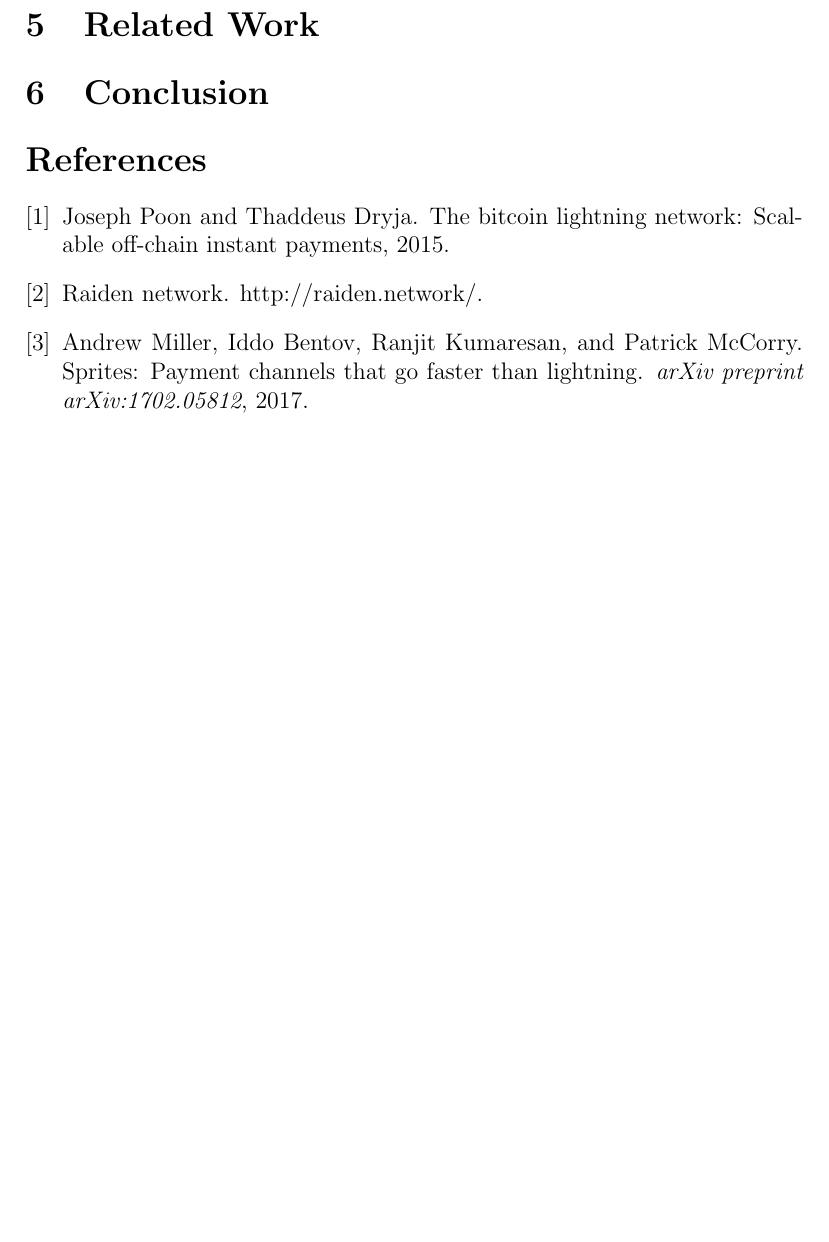
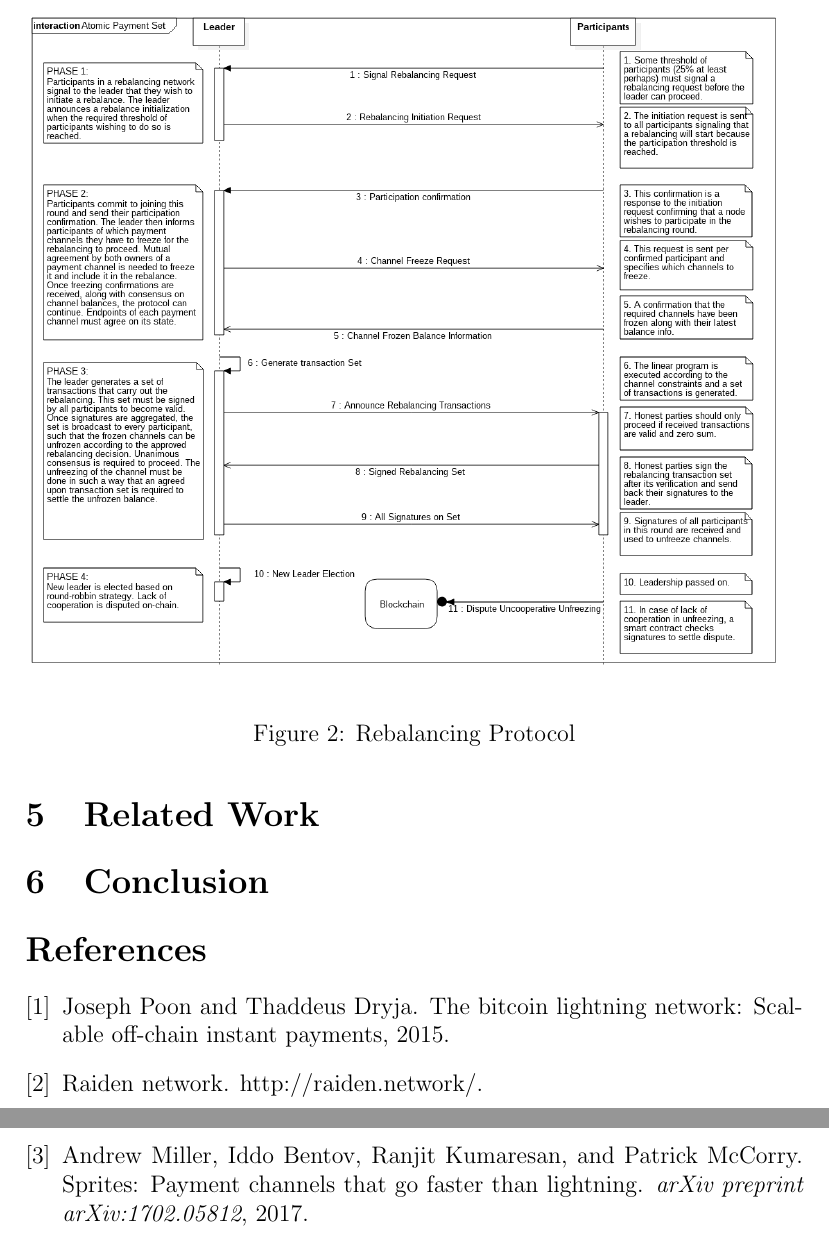
Before and after one commit to hashcashier/revive, a LaTeX paper (subnet.tex): part of page 7 of 7 before the commit and two parts of pages 7 and 8 of 8 after it, the two joined at a grey line, cut at the place of the change, the shorter picture padded with empty space. Compiled offline with pdfLaTeX.

Commit message:
Protocol spec

```diff
--- a/subnet.tex
+++ b/subnet.tex
@@ -2,7 +2,8 @@
 \usepackage{titling}
 \usepackage{color}
 \usepackage{float}
-
+\usepackage{graphicx}
+\graphicspath{ {images/} }
 \usepackage{tikz}
 \usetikzlibrary{arrows}
 
@@ -165,6 +166,12 @@ The first constraint definition introduces the symmetry between $\delta_{u,v}$ a
 \subsection{Atomic execution of rebalancing}
 \todo{All payments must either execute or terminate.}
 
+\begin{figure}[H]
+\centering
+\includegraphics[width=\textwidth]{protocol}
+\caption{Rebalancing Protocol}
+\end{figure}
+
 %\section{Channel Factories in Ethereum}
 
 %The design of Channel Factories for Bitcoin proposes using expiring commitments or revocable transactions to proceed with off-chain payments. A design for Ethereum can make use of signatures and round numbers to simplify off-chain interactions and dispute settlement.
```
Also changed, not shown: images/protocol.png (added), 1 other file.
